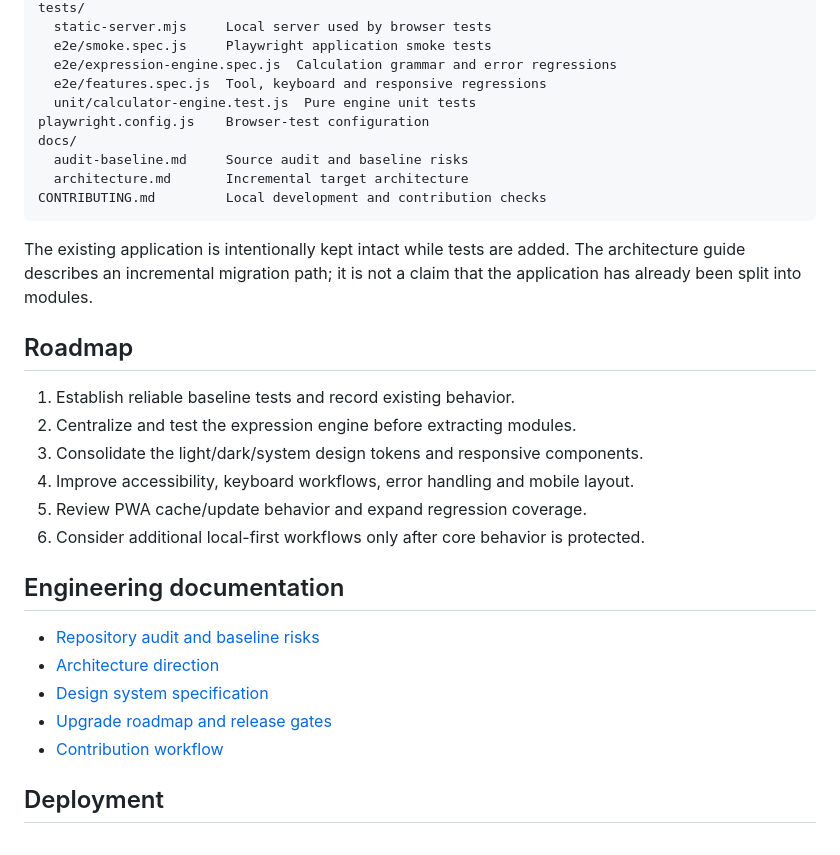
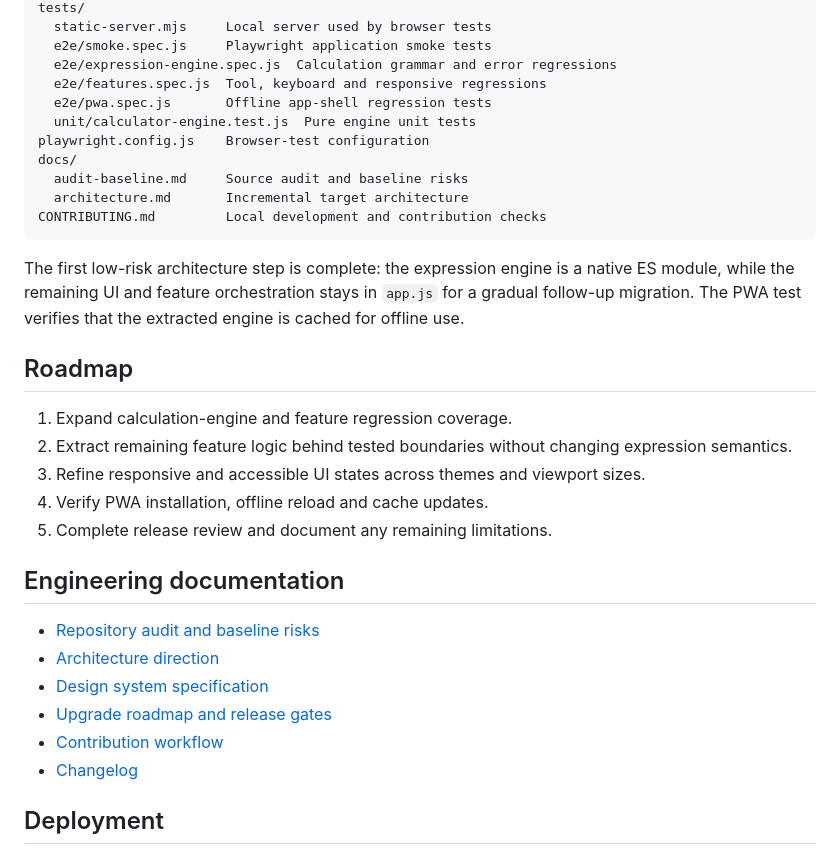
Before and after one commit to utsavadhikari001/ULTIMATECALCULATOR, a Markdown page: README.md, the part around the change. GitHub-like rendering.

Commit message:
docs: align roadmap and structure with engine extraction

````diff
--- a/README.md
+++ b/README.md
@@ -82,6 +82,7 @@ tests/
   e2e/smoke.spec.js     Playwright application smoke tests
   e2e/expression-engine.spec.js  Calculation grammar and error regressions
   e2e/features.spec.js  Tool, keyboard and responsive regressions
+  e2e/pwa.spec.js       Offline app-shell regression tests
   unit/calculator-engine.test.js  Pure engine unit tests
 playwright.config.js    Browser-test configuration
 docs/
@@ -90,16 +91,15 @@ docs/
 CONTRIBUTING.md         Local development and contribution checks
 ```
 
-The existing application is intentionally kept intact while tests are added. The architecture guide describes an incremental migration path; it is not a claim that the application has already been split into modules.
+The first low-risk architecture step is complete: the expression engine is a native ES module, while the remaining UI and feature orchestration stays in `app.js` for a gradual follow-up migration. The PWA test verifies that the extracted engine is cached for offline use.
 
 ## Roadmap
 
-1. Establish reliable baseline tests and record existing behavior.
-2. Centralize and test the expression engine before extracting modules.
-3. Consolidate the light/dark/system design tokens and responsive components.
-4. Improve accessibility, keyboard workflows, error handling and mobile layout.
-5. Review PWA cache/update behavior and expand regression coverage.
-6. Consider additional local-first workflows only after core behavior is protected.
+1. Expand calculation-engine and feature regression coverage.
+2. Extract remaining feature logic behind tested boundaries without changing expression semantics.
+3. Refine responsive and accessible UI states across themes and viewport sizes.
+4. Verify PWA installation, offline reload and cache updates.
+5. Complete release review and document any remaining limitations.
 
 ## Engineering documentation
 
@@ -108,6 +108,7 @@ The existing application is intentionally kept intact while tests are added. The
 - [Design system specification](docs/design-system.md)
 - [Upgrade roadmap and release gates](docs/upgrade-roadmap.md)
 - [Contribution workflow](CONTRIBUTING.md)
+- [Changelog](CHANGELOG.md)
 
 ## Deployment
 
````
